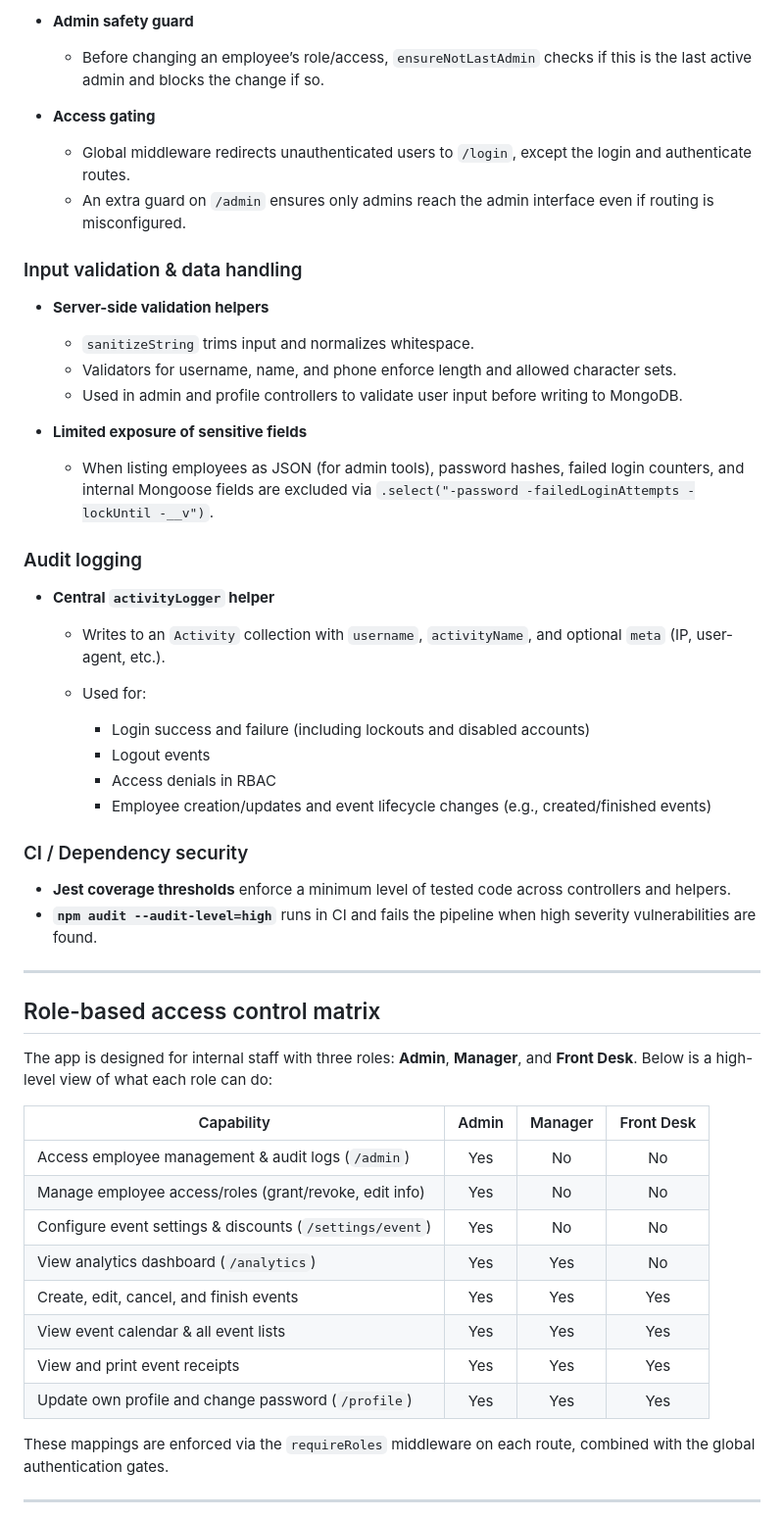
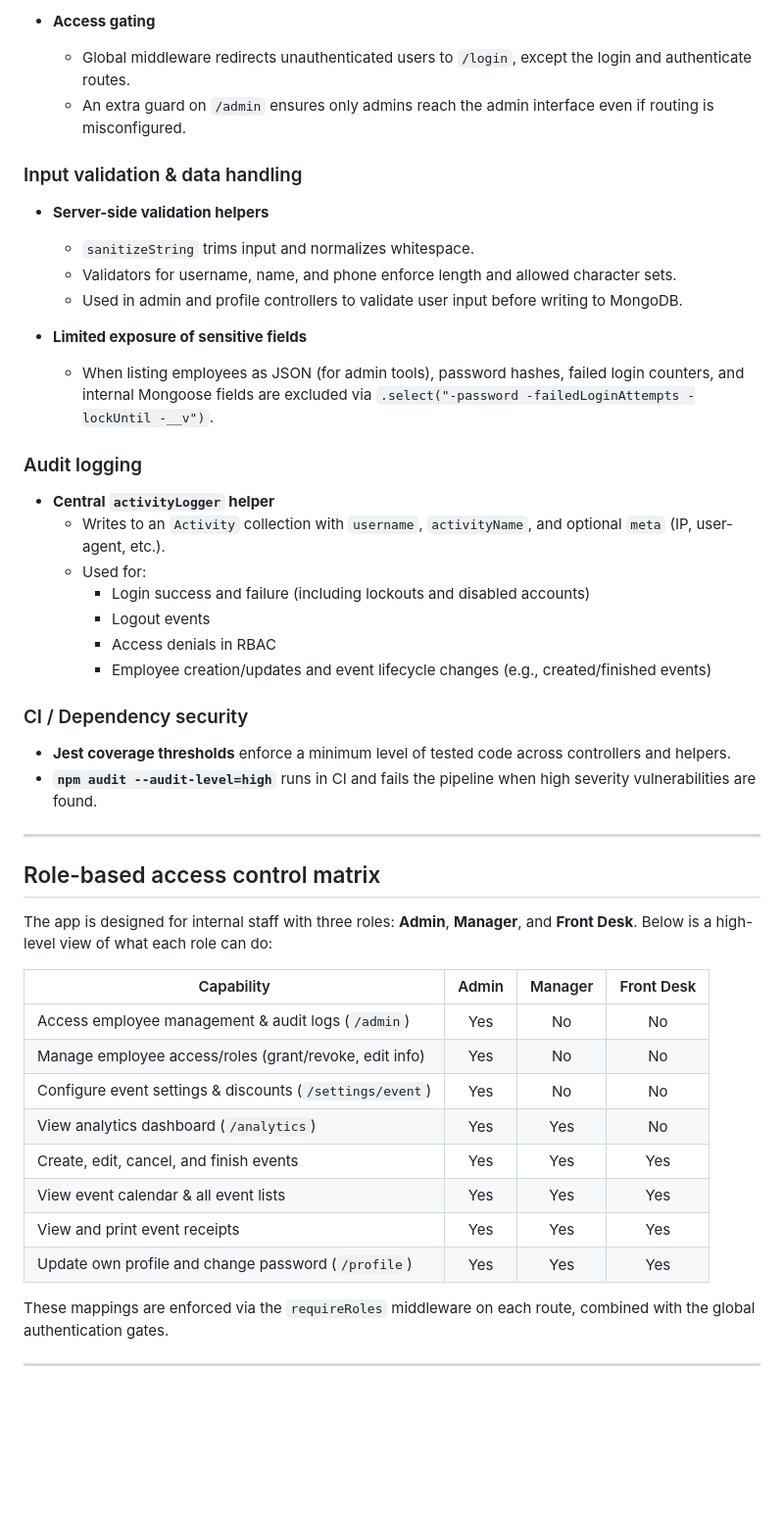
Before and after one commit to aaaaandreiii/STSWENG-MCO, a Markdown page: README.md, the part around the change printed below. Shown: that part at 98% size. Drawn GitHub-style; blank space fills up the shorter version.

```diff
--- a/README.md
+++ b/README.md
@@ -188,41 +185,32 @@ This app was built with secure development practices in mind.
 
-* **Admin safety guard**
-
-  * Before changing an employee’s role/access, `ensureNotLastAdmin` checks if this is the last active admin and blocks the change if so.
-
-* **Access gating**
-
-  * Global middleware redirects unauthenticated users to `/login`, except the login and authenticate routes.
-  * An extra guard on `/admin` ensures only admins reach the admin interface even if routing is misconfigured.
+- **Access gating**
+  - Global middleware redirects unauthenticated users to `/login`, except the login and authenticate routes.
+  - An extra guard on `/admin` ensures only admins reach the admin interface even if routing is misconfigured.
 
 ### Input validation & data handling
 
-* **Server-side validation helpers**
+- **Server-side validation helpers**
+  - `sanitizeString` trims input and normalizes whitespace.
+  - Validators for username, name, and phone enforce length and allowed character sets.
+  - Used in admin and profile controllers to validate user input before writing to MongoDB.
 
-  * `sanitizeString` trims input and normalizes whitespace.
-  * Validators for username, name, and phone enforce length and allowed character sets.
-  * Used in admin and profile controllers to validate user input before writing to MongoDB.
-
-* **Limited exposure of sensitive fields**
-
-  * When listing employees as JSON (for admin tools), password hashes, failed login counters, and internal Mongoose fields are excluded via `.select("-password -failedLoginAttempts -lockUntil -__v")`.
+- **Limited exposure of sensitive fields**
+  - When listing employees as JSON (for admin tools), password hashes, failed login counters, and internal Mongoose fields are excluded via `.select("-password -failedLoginAttempts -lockUntil -__v")`.
 
 ### Audit logging
 
-* **Central `activityLogger` helper**
-
-  * Writes to an `Activity` collection with `username`, `activityName`, and optional `meta` (IP, user-agent, etc.).
-  * Used for:
-
-    * Login success and failure (including lockouts and disabled accounts)
-    * Logout events
-    * Access denials in RBAC
-    * Employee creation/updates and event lifecycle changes (e.g., created/finished events)
+- **Central `activityLogger` helper**
+  - Writes to an `Activity` collection with `username`, `activityName`, and optional `meta` (IP, user-agent, etc.).
+  - Used for:
+    - Login success and failure (including lockouts and disabled accounts)
+    - Logout events
+    - Access denials in RBAC
+    - Employee creation/updates and event lifecycle changes (e.g., created/finished events)
 
 ### CI / Dependency security
 
-* **Jest coverage thresholds** enforce a minimum level of tested code across controllers and helpers.
-* **`npm audit --audit-level=high`** runs in CI and fails the pipeline when high severity vulnerabilities are found.
+- **Jest coverage thresholds** enforce a minimum level of tested code across controllers and helpers.
+- **`npm audit --audit-level=high`** runs in CI and fails the pipeline when high severity vulnerabilities are found.
 
 ---
 
@@ -233,14 +221,14 @@ Below is a high-level view of what each role can do:
 
 | Capability                                               | Admin | Manager | Front Desk |
 | -------------------------------------------------------- | :---: | :-----: | :--------: |
-| Access employee management & audit logs (`/admin`)       |  Yes  |    No   |     No     |
-| Manage employee access/roles (grant/revoke, edit info)   |  Yes  |    No   |     No     |
-| Configure event settings & discounts (`/settings/event`) |  Yes  |    No   |     No     |
+| Access employee management & audit logs (`/admin`)       |  Yes  |   No    |     No     |
+| Manage employee access/roles (grant/revoke, edit info)   |  Yes  |   No    |     No     |
+| Configure event settings & discounts (`/settings/event`) |  Yes  |   No    |     No     |
 | View analytics dashboard (`/analytics`)                  |  Yes  |   Yes   |     No     |
-| Create, edit, cancel, and finish events                  |  Yes  |   Yes   |     Yes    |
-| View event calendar & all event lists                    |  Yes  |   Yes   |     Yes    |
-| View and print event receipts                            |  Yes  |   Yes   |     Yes    |
-| Update own profile and change password (`/profile`)      |  Yes  |   Yes   |     Yes    |
+| Create, edit, cancel, and finish events                  |  Yes  |   Yes   |    Yes     |
+| View event calendar & all event lists                    |  Yes  |   Yes   |    Yes     |
+| View and print event receipts                            |  Yes  |   Yes   |    Yes     |
+| Update own profile and change password (`/profile`)      |  Yes  |   Yes   |    Yes     |
 
 These mappings are enforced via the `requireRoles` middleware on each route, combined with the global authentication gates.
 
```
Also changed, not shown: other parts of README.md (+53 -56 lines).
